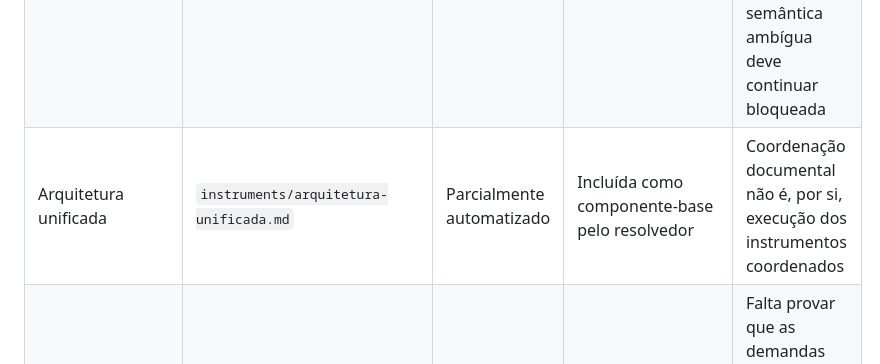
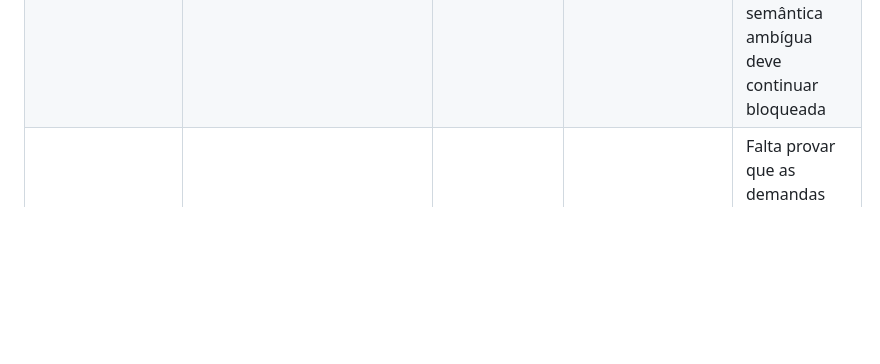
Before and after one commit to outocarlos003-lang/Prompt-ria, a Markdown page: docs/auditoria-operacional-inicial.md, the part around the change. Rendered like a GitHub page; blank space fills up the shorter version.

Commit message:
Remover entrada obsoleta da fonte unificada na auditoria

```diff
--- a/docs/auditoria-operacional-inicial.md
+++ b/docs/auditoria-operacional-inicial.md
@@ -19,7 +19,6 @@ Critério aplicado: a descoberta por título e a inclusão em um plano não prov
 |---|---|---|---|---|
 | GitHub operacional — Acione a Promptária pelo GitHub para Inserir, Recuperar e Aplicar Demandas | `instruments/acione-a-promptaria-pelo-github.md` | Parcialmente automatizado | Workflow `promptaria-correfencia.yml` recebe `workflow_dispatch` e comentário `/promptaria`, resolve títulos e publica artefatos | Não executa a função especializada nem aplica mutações a partir do plano |
 | Arquitetura unificada de correferência funcional automática | `instruments/arquitetura-unificada-acionamento-correferencia-recuperacao-aplicacao.md` | Parcialmente automatizado | Scripts Python/JavaScript detectam títulos e exceções locais | Necessita demonstrar que a decisão funcional e o prompt integral são ligados a um executor apropriado; semântica ambígua deve continuar bloqueada |
-| Arquitetura unificada | `instruments/arquitetura-unificada.md` | Parcialmente automatizado | Incluída como componente-base pelo resolvedor | Coordenação documental não é, por si, execução dos instrumentos coordenados |
 | Pré-configuração de correspondência futura e cadeia | `instruments/preconfiguracao-correspondencia-futura-e-cadeia.md` | Parcialmente automatizado | Resolvedor preserva contexto estruturado e plano de seleção | Falta provar que as demandas futuras acionam um caminho executor, com validação de parâmetros e permissões |
 | Pré-configuração de sincronização catálogo/sitemap | `instruments/preconfiguracao-sincronizacao-catalogo-sitemap.md` | Parcialmente automatizado | O resolvedor pode incluí-la como pré-configuração padrão | Não há prova de sincronização externa efetiva apenas pela inclusão no plano |
 | Protocolo-mestre de acionamento automático | `instruments/protocolo-mestre-acionamento-automatico.md` | Parcialmente automatizado | Incluído como componente-base e usado como regra operacional documental | O protocolo não instala gatilhos universais; depende da integração que carrega e aplica seu conteúdo |
```
